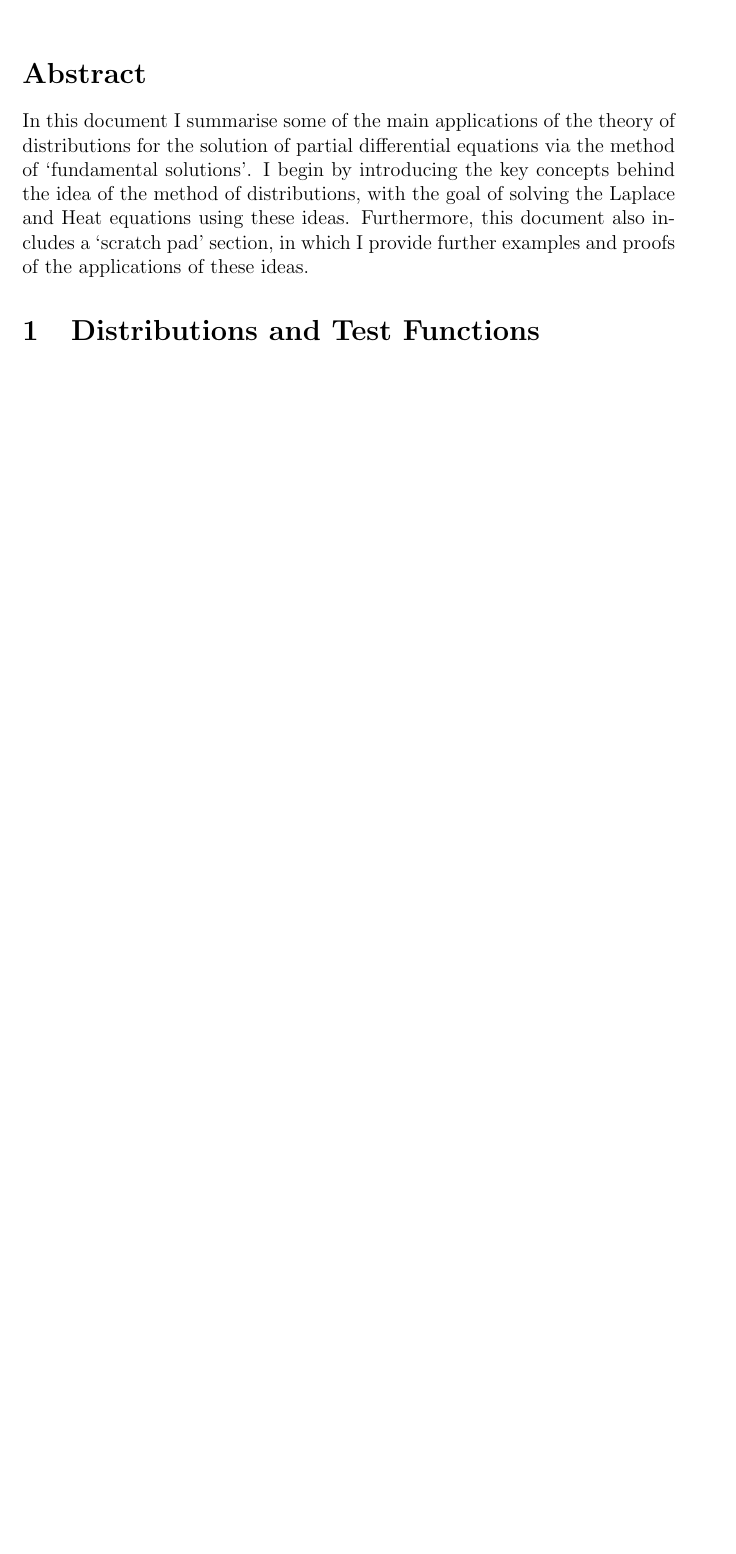
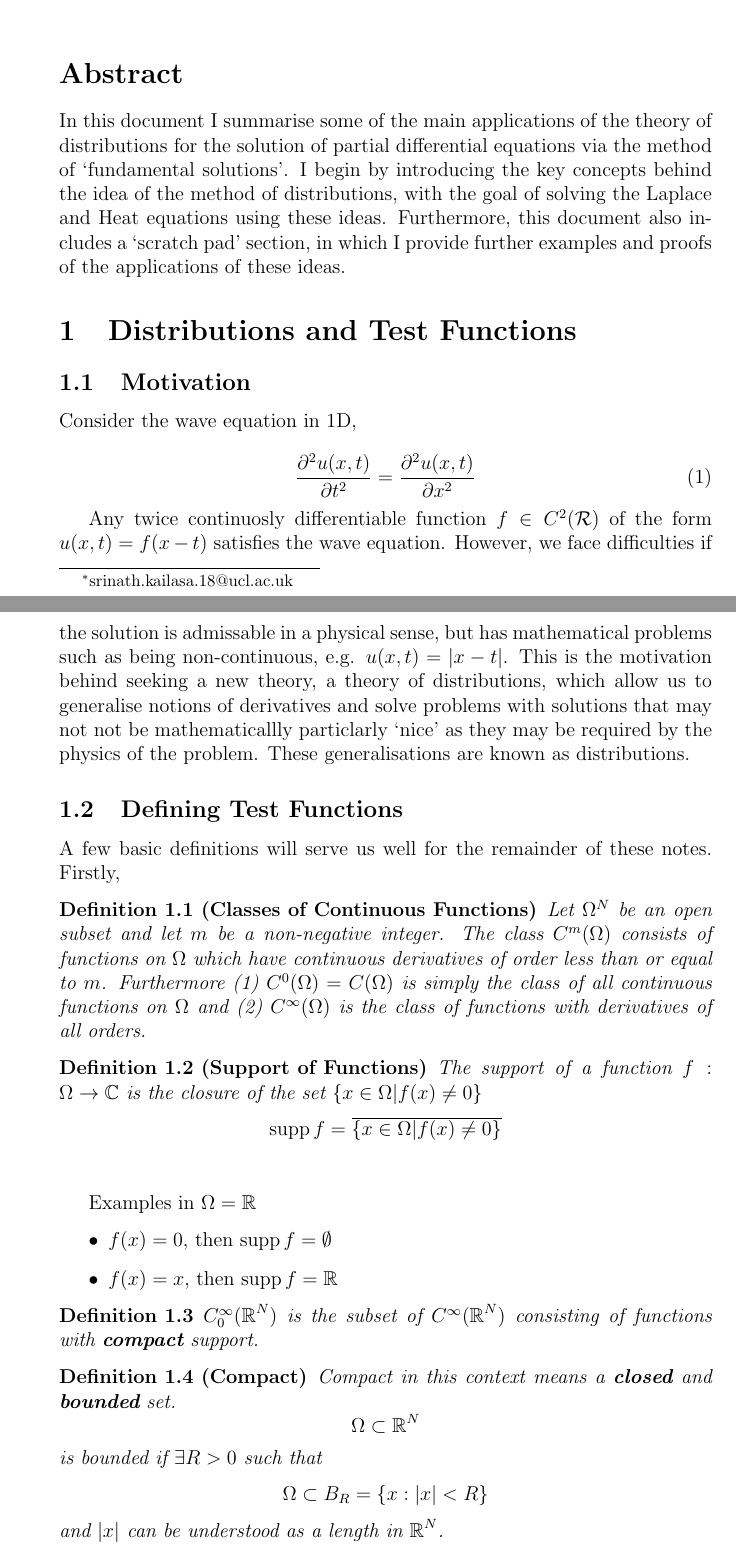
Before and after one commit to skailasa/write-up, a LaTeX document (mathematics/distribution-theory/dist.tex): part of the page before the commit and two parts of pages 1 and 2 of 4 after it, the two joined at a grey line, cut so that both start at the same text, the shorter picture padded with empty space. Compiled offline with pdfLaTeX.

Commit message:
Add test function definition notes

```diff
--- a/mathematics/distribution-theory/dist.tex
+++ b/mathematics/distribution-theory/dist.tex
@@ -1,4 +1,4 @@
-\documentclass[12pt, a4, twoside]{article}
+\documentclass[12pt, a4]{article}
 \usepackage[utf8]{inputenc}
 \usepackage{graphicx}
 \usepackage{algorithm}
@@ -33,5 +46,49 @@
 
 In this document I summarise some of the main applications of the theory of distributions for the solution of partial differential equations via the method of `fundamental solutions'. I begin by introducing the key concepts behind the idea of the method of distributions, with the goal of solving the Laplace and Heat equations using these ideas. Furthermore, this document also includes a `scratch pad' section, in which I provide further examples and proofs of the applications of these ideas.
 
+\section{Distributions and Test Functions}
 
-\section{Distributions and Test Functions}
+\subsection{Motivation}
+
+Consider the wave equation in 1D,
+
+\begin{equation}
+    \frac{\partial^2u(x, t)}{\partial t^2} = \frac{\partial^2u(x, t)}{\partial x^2}
+    \label{eq:wave_eq_1d}
+\end{equation}
+
+Any twice continuosly differentiable function $f \in C^2(\mathcal{R})$ of the form $u(x, t) = f(x-t)$ satisfies the wave equation. However, we face difficulties if the solution is admissable in a physical sense, but has mathematical problems such as being non-continuous, e.g. $u(x, t) = |x-t|$. This is the motivation behind seeking a new theory, a theory of distributions, which allow us to generalise notions of derivatives and solve problems with solutions that may not not be mathematicallly particlarly `nice' as they may be required by the physics of the problem. These generalisations are known as distributions.
+
+\subsection{Defining Test Functions}
+
+A few basic definitions will serve us well for the remainder of these notes. Firstly,
+
+\begin{definition}[Classes of Continuous Functions]
+Let $\Omega^N$ be an open subset and let $m$ be a non-negative integer. The class $C^m(\Omega)$ consists of functions on $\Omega$ which have continuous derivatives of order less than or equal to $m$. Furthermore (1) $C^0(\Omega) = C(\Omega)$  is simply the class of all continuous functions on $\Omega$ and (2) $C^\infty (\Omega)$ is the class of functions with derivatives of all orders.
+\label{def:c_m_functions}
+\end{definition}
+
+\begin{definition}[Support of Functions]
+The support of a function $f : \Omega \rightarrow \mathbb{C}$ is the closure of the set $\{x \in \Omega | f(x) \neq 0\}$
+\[ \supp f = \overline{\{x \in \Omega | f(x) \neq 0\}}\]
+\label{def:support_of_functions}
+\end{definition}
+
+Examples in $\Omega = \reals$
+
+\begin{itemize}
+    \item $f(x) = 0$, then  $\supp f = \emptyset$
+    \item $f(x) = x$, then $\supp f = \reals$
+\end{itemize}
+
+\begin{definition}
+    $C_0^\infty(\reals^N)$ is the subset of $C^\infty(\reals^N)$ consisting of functions with \textbf{compact} support.
+\end{definition}
+
+\begin{definition}[Compact]
+    Compact in this context means a \textbf{closed} and \textbf{bounded} set.
+    \[ \Omega \subset \reals^N\]
+    is bounded if $\exists R > 0$ such that
+    \[\Omega \subset B_R = \{ x : |x| < R\}\]
+    and $|x|$ can be understood as a length in $\reals^N$.
+\end{definition}
```
Also changed, not shown: mathematics/distribution-theory/dist.pdf, mathematics/distribution-theory/dist.tex (68 more changed lines), 6 other files.
